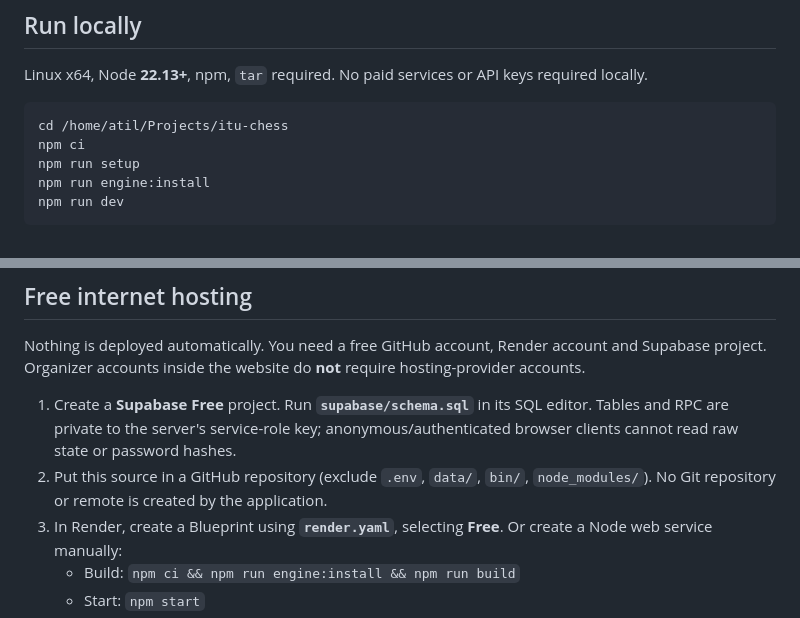
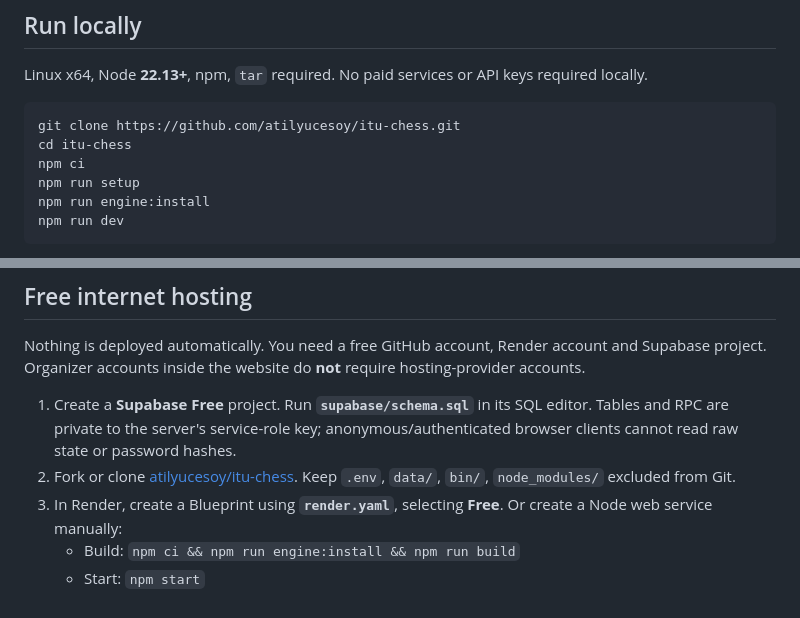
Before and after one commit to atilyucesoy/itu-chess, a Markdown page: README.md, 2 parts joined by grey strips. Rendered like a GitHub page.

````diff
--- a/README.md
+++ b/README.md
@@ -7,7 +11,8 @@ Turkish, shared chess-club tournament manager. React + TypeScript frontend, Expr
 Linux x64, Node **22.13+**, npm, `tar` required. No paid services or API keys required locally.
 
 ```bash
-cd /home/atil/Projects/itu-chess
+git clone https://github.com/atilyucesoy/itu-chess.git
+cd itu-chess
 npm ci
 npm run setup
 npm run engine:install
@@ -67,7 +72,7 @@ Current-round results are editable. To change an earlier result, explicitly undo
 Nothing is deployed automatically. You need a free GitHub account, Render account and Supabase project. Organizer accounts inside the website do **not** require hosting-provider accounts.
 
 1. Create a **Supabase Free** project. Run **`supabase/schema.sql`** in its SQL editor. Tables and RPC are private to the server's service-role key; anonymous/authenticated browser clients cannot read raw state or password hashes.
-2. Put this source in a GitHub repository (exclude `.env`, `data/`, `bin/`, `node_modules/`). No Git repository or remote is created by the application.
+2. Fork or clone [atilyucesoy/itu-chess](https://github.com/atilyucesoy/itu-chess). Keep `.env`, `data/`, `bin/`, `node_modules/` excluded from Git.
 3. In Render, create a Blueprint using **`render.yaml`**, selecting **Free**. Or create a Node web service manually:
    - Build: `npm ci && npm run engine:install && npm run build`
    - Start: `npm start`
````
Also changed, not shown: other parts of README.md (+4 -0 lines), public/BRANDING.md (added, +5 -0 lines), public/club-logo-dark.png (added), public/club-logo-gold.png (added), public/favicon.png (added), 5 other files.
